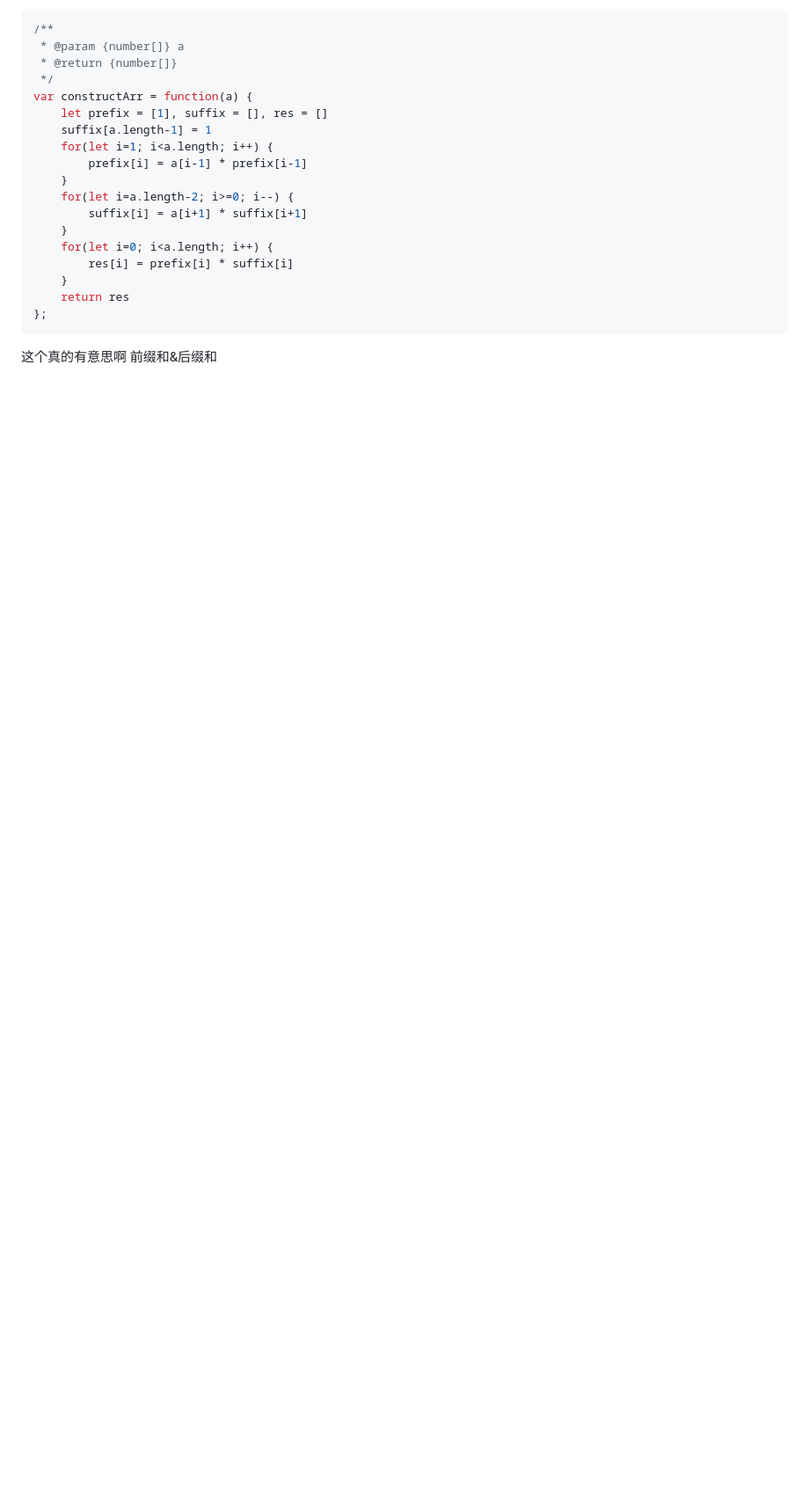
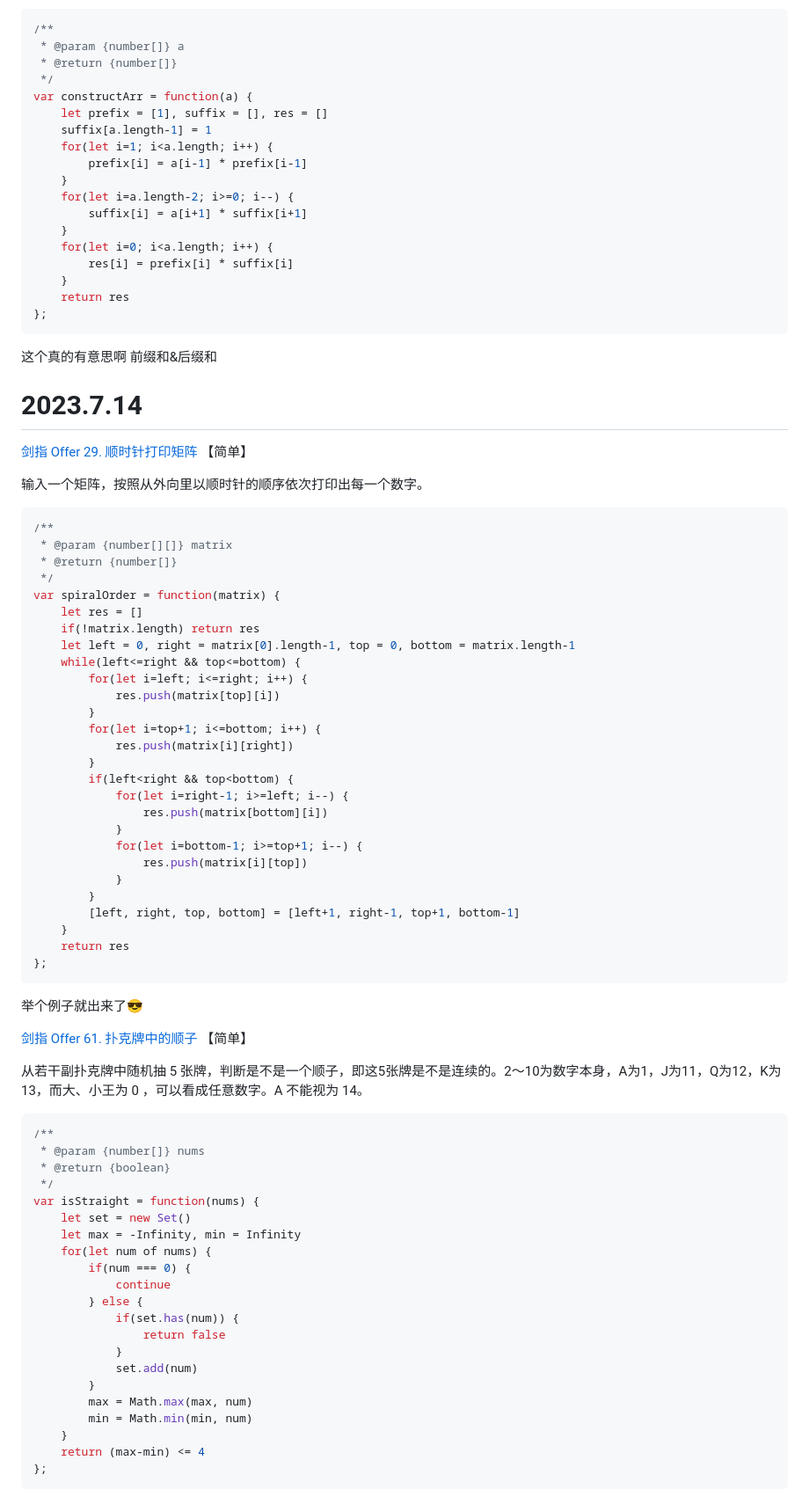
Before and after one commit to Felicityty/Algorithm_leaning, a Markdown page: mixed.md, the part around the change. Shown: that part at 88% size. Drawn GitHub-style; blank space fills up the shorter version.

Commit message:
docs updated: 2023-7-14

````diff
--- a/mixed.md
+++ b/mixed.md
@@ -851,3 +851,73 @@ var constructArr = function(a) {
 ```
 
 这个真的有意思啊 前缀和&后缀和
+
+
+
+# 2023.7.14
+
+[剑指 Offer 29. 顺时针打印矩阵](https://leetcode.cn/problems/shun-shi-zhen-da-yin-ju-zhen-lcof/) 【简单】
+
+输入一个矩阵，按照从外向里以顺时针的顺序依次打印出每一个数字。
+
+```javascript
+/**
+ * @param {number[][]} matrix
+ * @return {number[]}
+ */
+var spiralOrder = function(matrix) {
+    let res = []
+    if(!matrix.length) return res
+    let left = 0, right = matrix[0].length-1, top = 0, bottom = matrix.length-1
+    while(left<=right && top<=bottom) {
+        for(let i=left; i<=right; i++) {
+            res.push(matrix[top][i])
+        }
+        for(let i=top+1; i<=bottom; i++) {
+            res.push(matrix[i][right])
+        }
+        if(left<right && top<bottom) {
+            for(let i=right-1; i>=left; i--) {
+                res.push(matrix[bottom][i])
+            }
+            for(let i=bottom-1; i>=top+1; i--) {
+                res.push(matrix[i][top])
+            }
+        }
+        [left, right, top, bottom] = [left+1, right-1, top+1, bottom-1]
+    }
+    return res
+};
+```
+
+举个例子就出来了😎
+
+
+
+[剑指 Offer 61. 扑克牌中的顺子](https://leetcode.cn/problems/bu-ke-pai-zhong-de-shun-zi-lcof/) 【简单】
+
+从若干副扑克牌中随机抽 5 张牌，判断是不是一个顺子，即这5张牌是不是连续的。2～10为数字本身，A为1，J为11，Q为12，K为13，而大、小王为 0 ，可以看成任意数字。A 不能视为 14。
+
+```javascript
+/**
+ * @param {number[]} nums
+ * @return {boolean}
+ */
+var isStraight = function(nums) {
+    let set = new Set()
+    let max = -Infinity, min = Infinity
+    for(let num of nums) {
+        if(num === 0) {
+            continue
+        } else {
+            if(set.has(num)) {
+                return false
+            }
+            set.add(num)
+        }
+        max = Math.max(max, num)
+        min = Math.min(min, num)
+    }
+    return (max-min) <= 4
+};
+```
````
